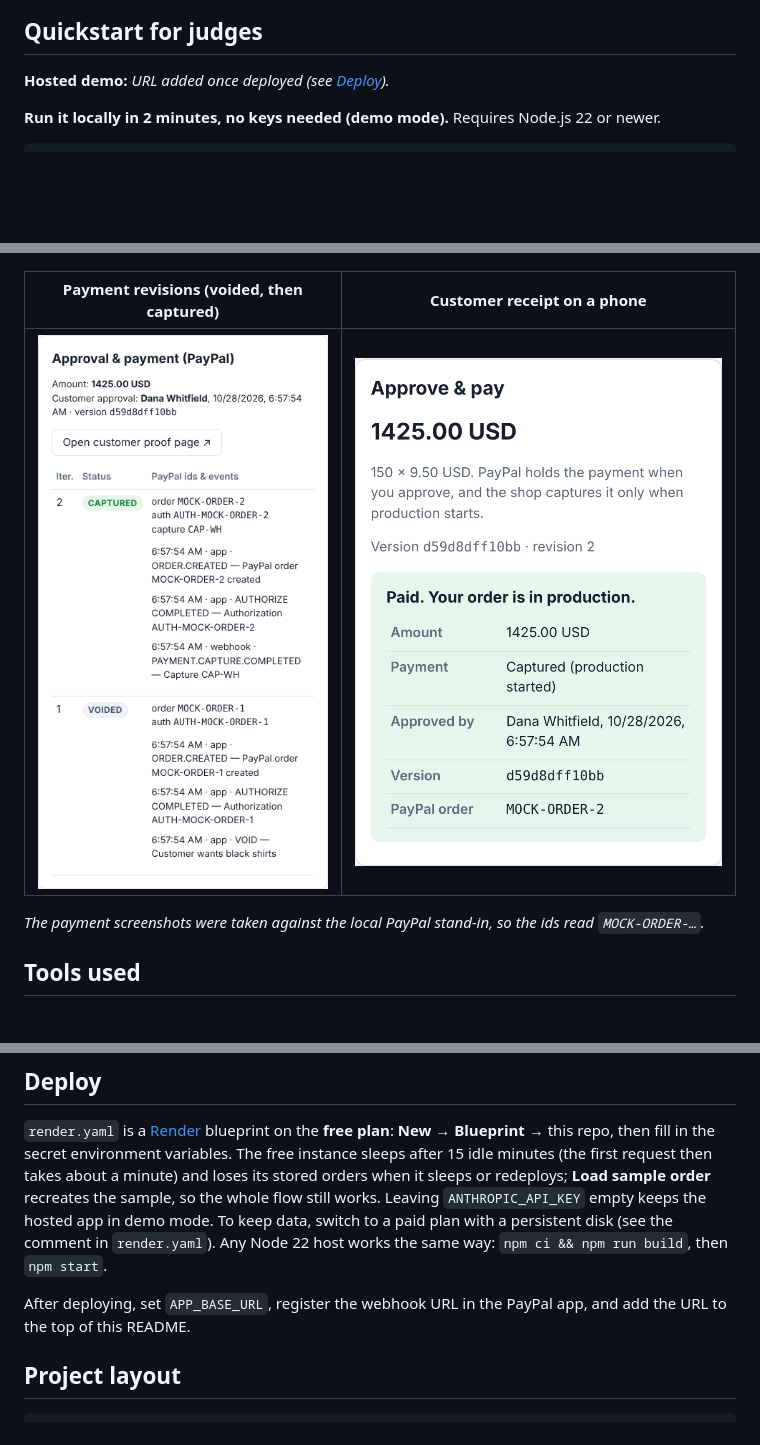
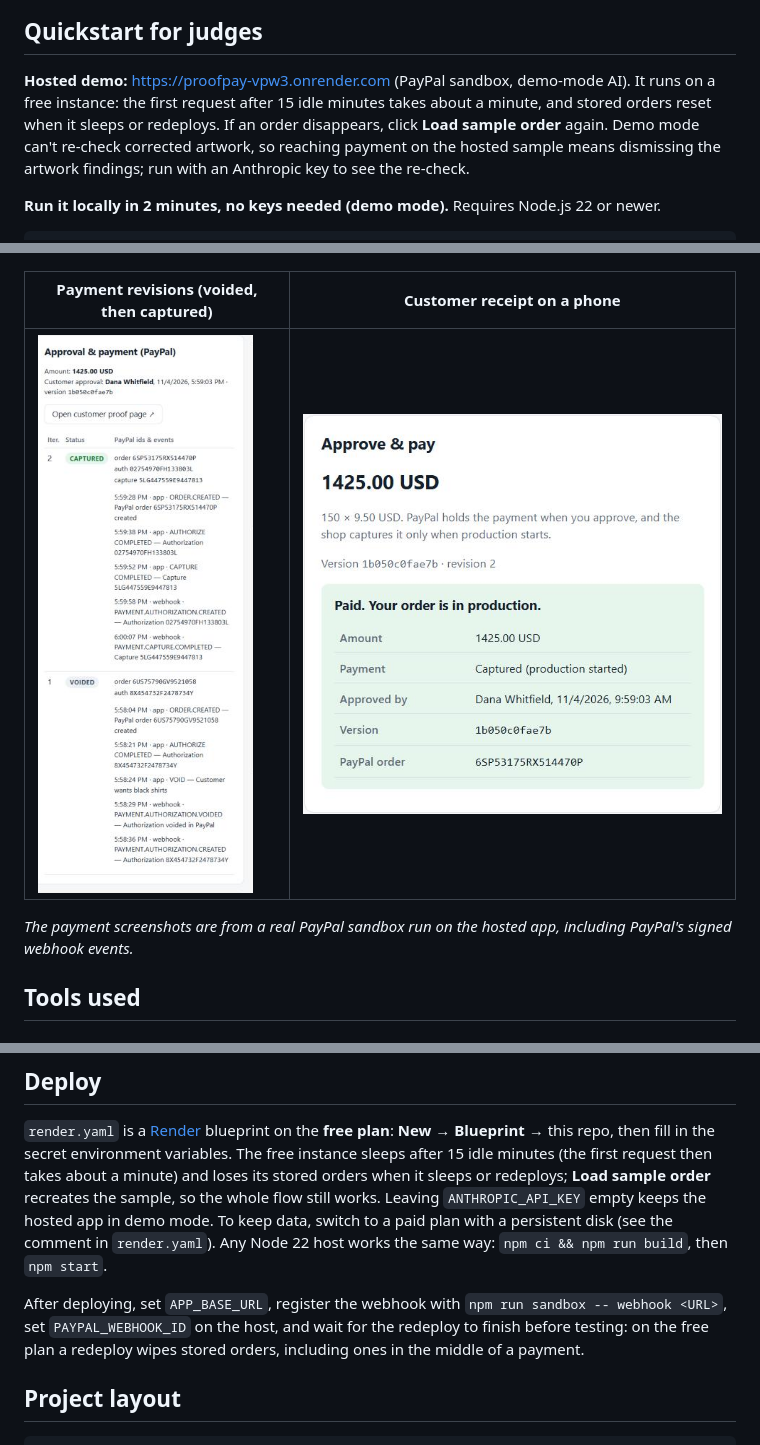
Before and after one commit to dngvmnh/PayPal-AI-Hackathon, a Markdown page: README.md, 3 parts joined by grey strips. GitHub-like rendering; pictures changed too: docs/screenshots/4-payment-iterations.png, docs/screenshots/5-receipt-mobile.png; blank space fills up the shorter version.

```diff
--- a/README.md
+++ b/README.md
@@ -23,7 +23,10 @@ approves the artwork itself.
 
 ## Quickstart for judges
 
-**Hosted demo:** _URL added once deployed (see [Deploy](#deploy))._
+**Hosted demo:** https://proofpay-vpw3.onrender.com (PayPal sandbox, demo-mode AI). It runs on a free instance: the first
+request after 15 idle minutes takes about a minute, and stored orders reset when it sleeps or redeploys. If an order
+disappears, click **Load sample order** again. Demo mode can't re-check corrected artwork, so reaching payment on the
+hosted sample means dismissing the artwork findings; run with an Anthropic key to see the re-check.
 
 **Run it locally in 2 minutes, no keys needed (demo mode).** Requires Node.js 22 or newer.
 
@@ -92,7 +95,7 @@ npm run e2e                                            # terminal 3: 23 checks,
 |---|---|
 | ![](docs/screenshots/4-payment-iterations.png) | ![](docs/screenshots/5-receipt-mobile.png) |
 
-_The payment screenshots were taken against the local PayPal stand-in, so the ids read `MOCK-ORDER-…`._
+_The payment screenshots are from a real PayPal sandbox run on the hosted app, including PayPal's signed webhook events._
 
 ## Tools used
 
@@ -190,8 +193,9 @@ the sample, so the whole flow still works. Leaving `ANTHROPIC_API_KEY` empty kee
 keep data, switch to a paid plan with a persistent disk (see the comment in `render.yaml`). Any Node 22 host works
 the same way: `npm ci && npm run build`, then `npm start`.
 
-After deploying, set `APP_BASE_URL`, register the webhook URL in the PayPal app, and add the URL to the top of this
-README.
+After deploying, set `APP_BASE_URL`, register the webhook with `npm run sandbox -- webhook <URL>`, set
+`PAYPAL_WEBHOOK_ID` on the host, and wait for the redeploy to finish before testing: on the free plan a redeploy wipes
+stored orders, including ones in the middle of a payment.
 
 ## Project layout
 
```
Also changed, not shown: docs/HANDOFF.md (+8 -4 lines), docs/PLAN.md (+5 -5 lines), 1 other file.
